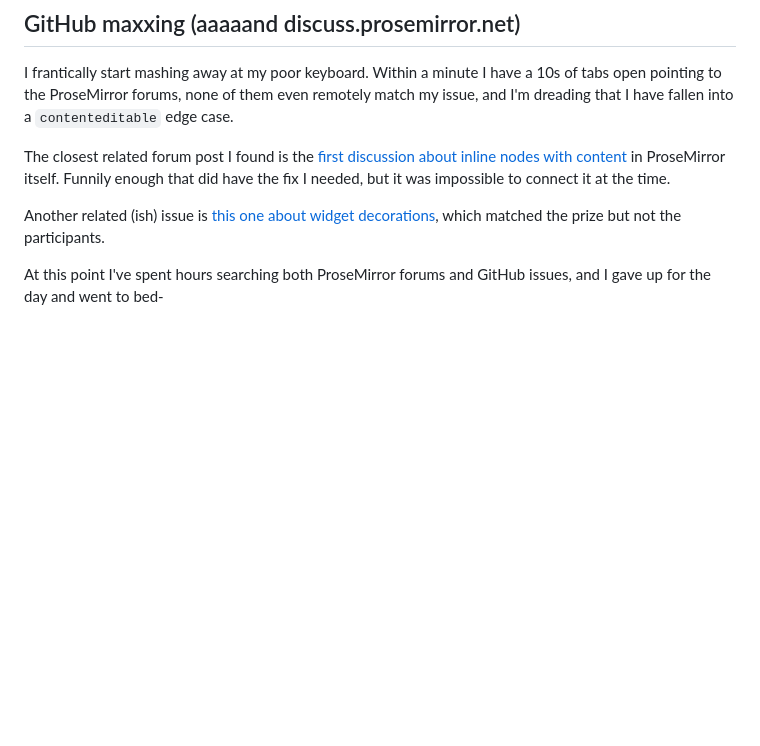
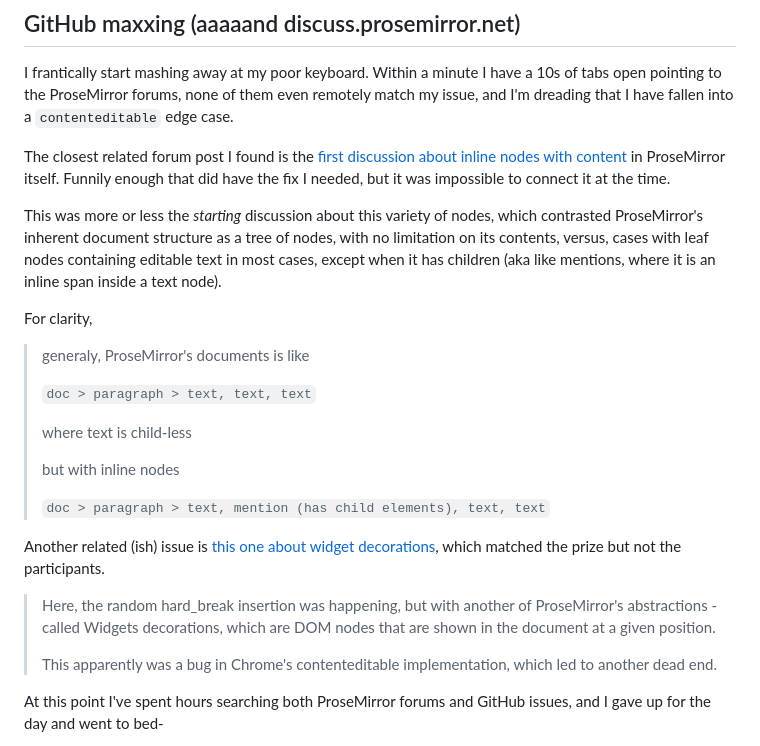
Before and after one commit to sadn1ck/sadn1ck, a Markdown page: blogs/a-curious-case-of-prosemirror-inline-nodeviews/index.md, the part around one of its changes. GitHub-like rendering; blank space fills up the shorter version.

Commit message:
add expl + links
Signed-off-by: Anik Das <anikdas0811@gmail.com>

```diff
--- a/blogs/a-curious-case-of-prosemirror-inline-nodeviews/index.md
+++ b/blogs/a-curious-case-of-prosemirror-inline-nodeviews/index.md
@@ -39,7 +39,25 @@ I frantically start mashing away at my poor keyboard. Within a minute I have a 1
 
 The closest related forum post I found is the [first discussion about inline nodes with content](https://discuss.prosemirror.net/t/discussion-inline-nodes-with-content/496) in ProseMirror itself. Funnily enough that did have the fix I needed, but it was impossible to connect it at the time.
 
+This was more or less the _starting_ discussion about this variety of nodes, which contrasted ProseMirror's inherent document structure as a tree of nodes, with no limitation on its contents, versus, cases with leaf nodes containing editable text in most cases, except when it has children (aka like mentions, where it is an inline span inside a text node).
+
+For clarity,
+
+> generaly, ProseMirror's documents is like
+>
+> `doc > paragraph > text, text, text`
+>
+> where text is child-less
+>
+> but with inline nodes
+>
+> `doc > paragraph > text, mention (has child elements), text, text`
+
 Another related (ish) issue is [this one about widget decorations](https://github.com/ProseMirror/prosemirror/issues/831), which matched the prize but not the participants.
+
+> Here, the random hard_break insertion was happening, but with another of ProseMirror's abstractions - called Widgets decorations, which are DOM nodes that are shown in the document at a given position.
+>
+> This apparently was a bug in Chrome's contenteditable implementation, which led to another dead end.
 
 At this point I've spent hours searching both ProseMirror forums and GitHub issues, and I gave up for the day and went to bed-
 
```
Also changed, not shown: other parts of blogs/a-curious-case-of-prosemirror-inline-nodeviews/index.md (+1 -1 lines).
